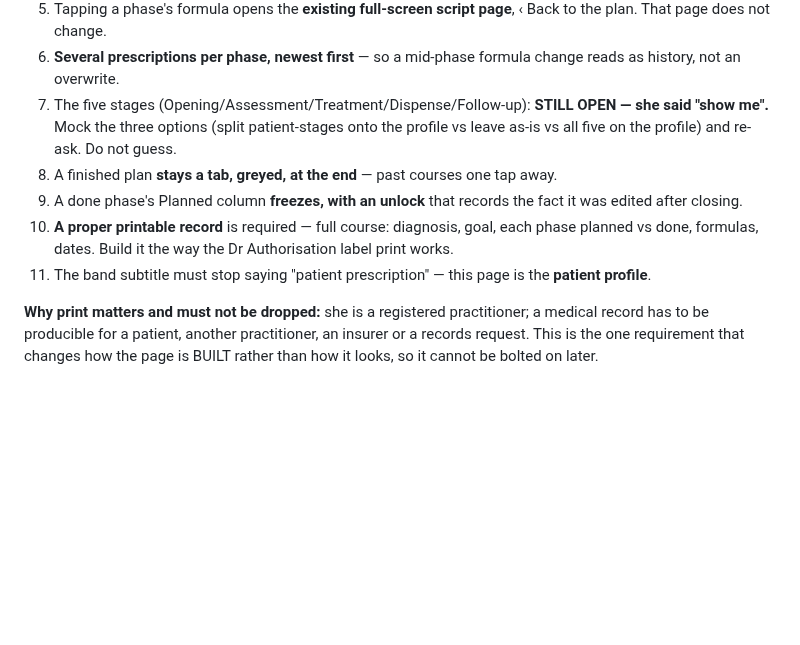
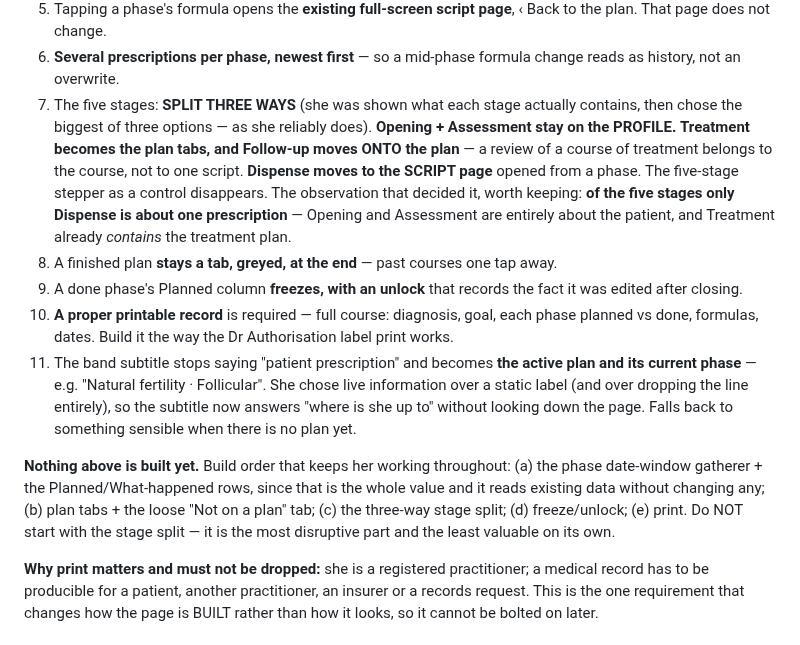
Before and after one commit to b00k33/lcm-pharmacy, a Markdown page: CLAUDE.md, the part around the change. GitHub-like rendering; blank space fills up the shorter version.

Commit message:
CLAUDE.md: the plan spec is complete -- 13 decisions, none open
Her last two answers, saved the turn they were given. The five stages
split three ways (Opening+Assessment on the profile, Treatment becomes
the plan tabs with Follow-up moving onto the plan, Dispense onto the
script page), and the band subtitle becomes the active plan and phase
rather than "patient prescription".

Records the observation that decided the split: of the five stages only
Dispense is about one prescription.

Adds a build order that keeps her working throughout, and flags the trap
of starting with the stage split -- most disruptive, least valuable on
its own. The gatherer comes first because it reads existing data without
changing any of it.

Co-Authored-By: Claude Opus 5 <noreply@anthropic.com>

```diff
--- a/CLAUDE.md
+++ b/CLAUDE.md
@@ -352,11 +352,17 @@ language. Two columns will not fit 360px: stack planned then actual, don't shrin
 4. Going forward **every new prescription must sit on a plan**. The loose tab is legacy-only, not a destination.
 5. Tapping a phase's formula opens the **existing full-screen script page**, ‹ Back to the plan. That page does not change.
 6. **Several prescriptions per phase, newest first** — so a mid-phase formula change reads as history, not an overwrite.
-7. The five stages (Opening/Assessment/Treatment/Dispense/Follow-up): **STILL OPEN — she said "show me".** Mock the three options (split patient-stages onto the profile vs leave as-is vs all five on the profile) and re-ask. Do not guess.
+7. The five stages: **SPLIT THREE WAYS** (she was shown what each stage actually contains, then chose the biggest of three options — as she reliably does). **Opening + Assessment stay on the PROFILE.** **Treatment becomes the plan tabs, and Follow-up moves ONTO the plan** — a review of a course of treatment belongs to the course, not to one script. **Dispense moves to the SCRIPT page** opened from a phase. The five-stage stepper as a control disappears. The observation that decided it, worth keeping: **of the five stages only Dispense is about one prescription** — Opening and Assessment are entirely about the patient, and Treatment already *contains* the treatment plan.
 8. A finished plan **stays a tab, greyed, at the end** — past courses one tap away.
 9. A done phase's Planned column **freezes, with an unlock** that records the fact it was edited after closing.
 10. **A proper printable record** is required — full course: diagnosis, goal, each phase planned vs done, formulas, dates. Build it the way the Dr Authorisation label print works.
-11. The band subtitle must stop saying "patient prescription" — this page is the **patient profile**.
+11. The band subtitle stops saying "patient prescription" and becomes **the active plan and its current phase** — e.g. "Natural fertility · Follicular". She chose live information over a static label (and over dropping the line entirely), so the subtitle now answers "where is she up to" without looking down the page. Falls back to something sensible when there is no plan yet.
+
+**Nothing above is built yet.** Build order that keeps her working throughout: (a) the phase
+date-window gatherer + the Planned/What-happened rows, since that is the whole value and it
+reads existing data without changing any; (b) plan tabs + the loose "Not on a plan" tab;
+(c) the three-way stage split; (d) freeze/unlock; (e) print. Do NOT start with the stage
+split — it is the most disruptive part and the least valuable on its own.
 
 **Why print matters and must not be dropped:** she is a registered practitioner; a medical
 record has to be producible for a patient, another practitioner, an insurer or a records
```
